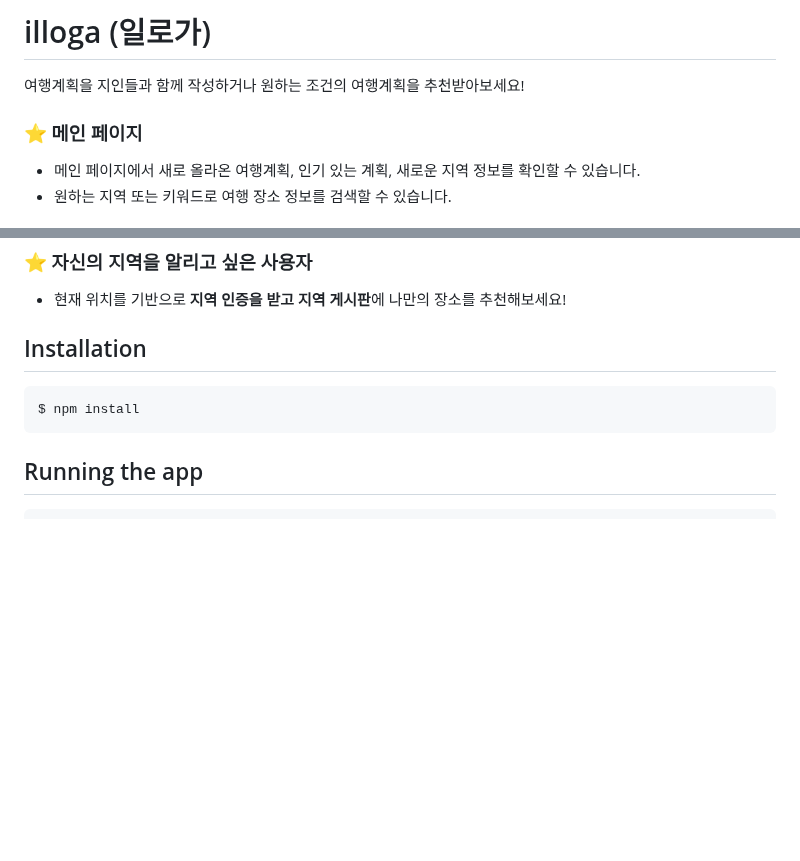
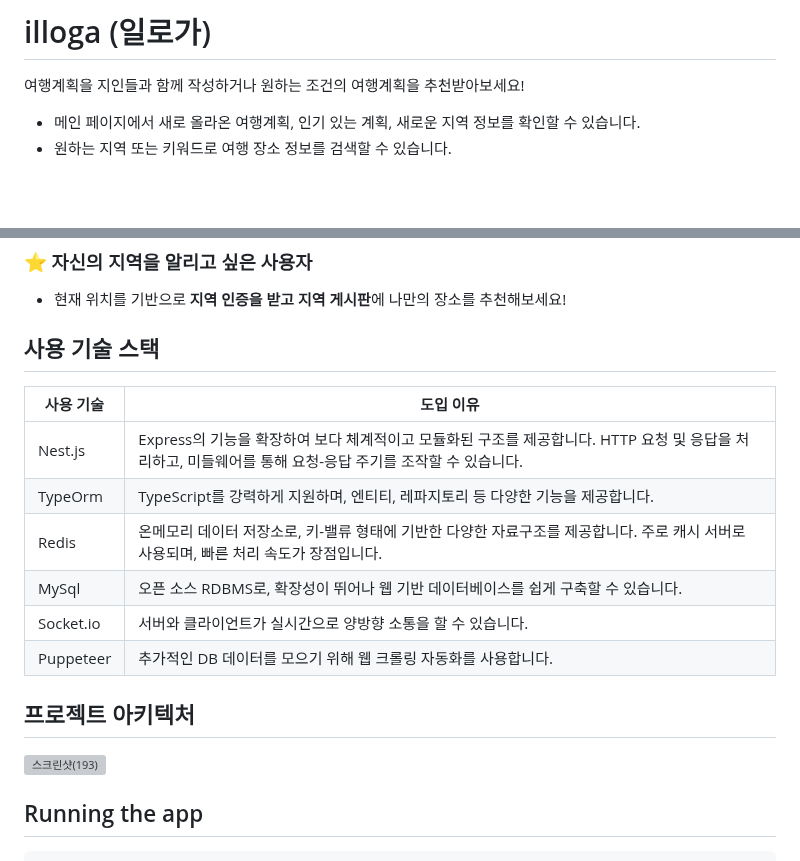
Before and after one commit to sparta-project-illoga/BE, a Markdown page: README.md, 2 parts joined by grey strips. Drawn GitHub-style; blank space fills up the shorter version; grey boxes are pictures that could not be loaded.

````diff
--- a/README.md
+++ b/README.md
@@ -27,7 +27,6 @@
 
 여행계획을 지인들과 함께 작성하거나 원하는 조건의 여행계획을 추천받아보세요!
 
-### ⭐ 메인 페이지
 - 메인 페이지에서 새로 올라온 여행계획, 인기 있는 계획, 새로운 지역 정보를 확인할 수 있습니다.
 - 원하는 지역 또는 키워드로 여행 장소 정보를 검색할 수 있습니다.
 
@@ -43,11 +42,23 @@
 - 현재 위치를 기반으로 **지역 인증을 받고 지역 게시판**에 나만의 장소를 추천해보세요!
 
 
-## Installation
+## 사용 기술 스택
 
-```bash
-$ npm install
-```
+
+| 사용 기술   | 도입 이유                                                                                                             |
+|-------------|--------------------------------------------------------------------------------------------------------------------|
+| Nest.js     | Express의 기능을 확장하여 보다 체계적이고 모듈화된 구조를 제공합니다. HTTP 요청 및 응답을 처리하고, 미들웨어를 통해 요청-응답 주기를 조작할 수 있습니다. |
+| TypeOrm     | TypeScript를 강력하게 지원하며, 엔티티, 레파지토리 등 다양한 기능을 제공합니다.                                                  |
+| Redis       | 온메모리 데이터 저장소로, 키-밸류 형태에 기반한 다양한 자료구조를 제공합니다. 주로 캐시 서버로 사용되며, 빠른 처리 속도가 장점입니다.                                |
+| MySql       | 오픈 소스 RDBMS로, 확장성이 뛰어나 웹 기반 데이터베이스를 쉽게 구축할 수 있습니다.                                               |
+| Socket.io   | 서버와 클라이언트가 실시간으로 양방향 소통을 할 수 있습니다.                                                             |
+| Puppeteer   | 추가적인 DB 데이터를 모으기 위해 웹 크롤링 자동화를 사용합니다.                                                           |
+
+
+## 프로젝트 아키텍처
+
+![스크린샷(193)](https://github.com/sparta-project-illoga/BE/assets/101691327/9bcf4ccc-4126-42b4-a41e-feaa5205c726)
+
 
 ## Running the app
 
````
